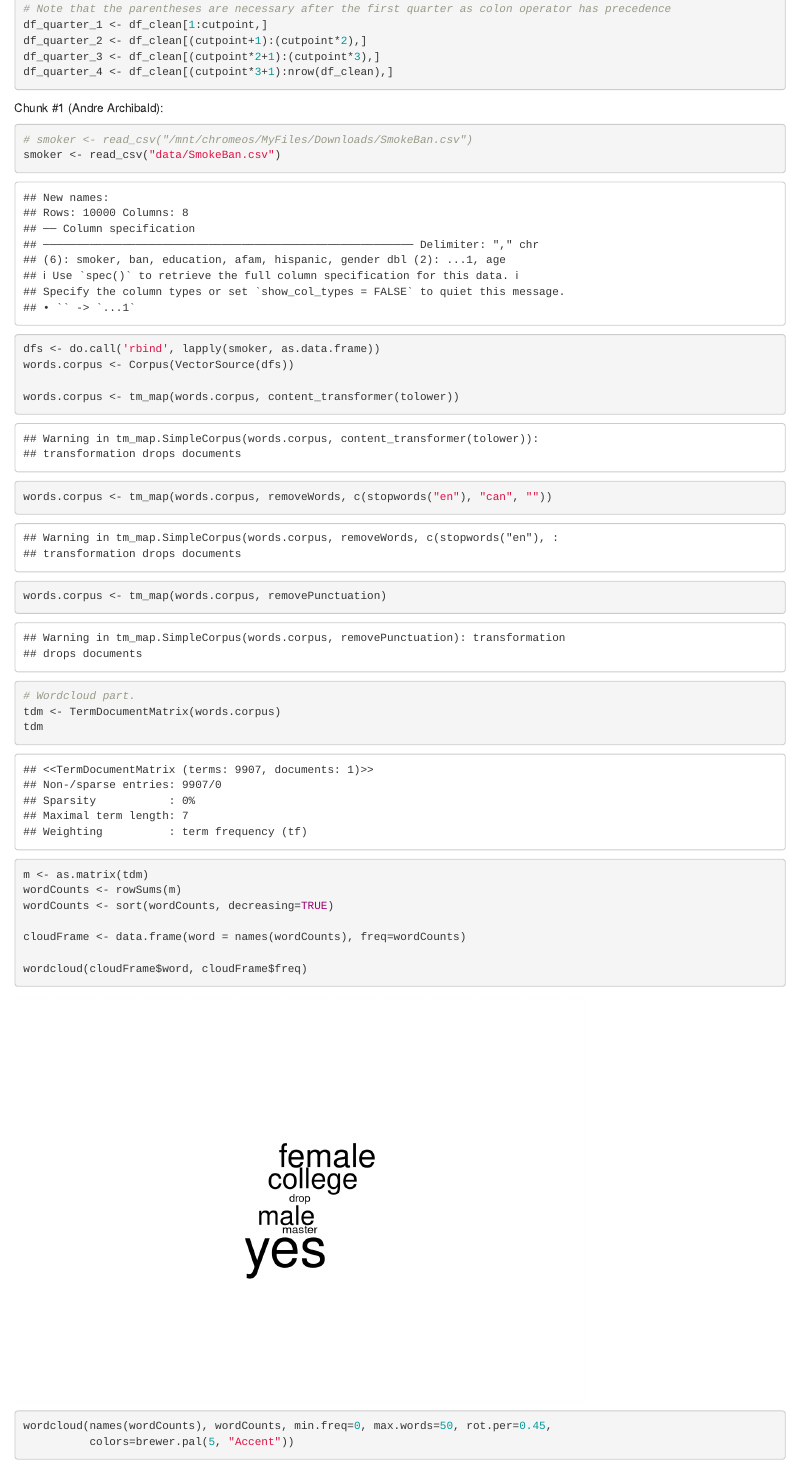
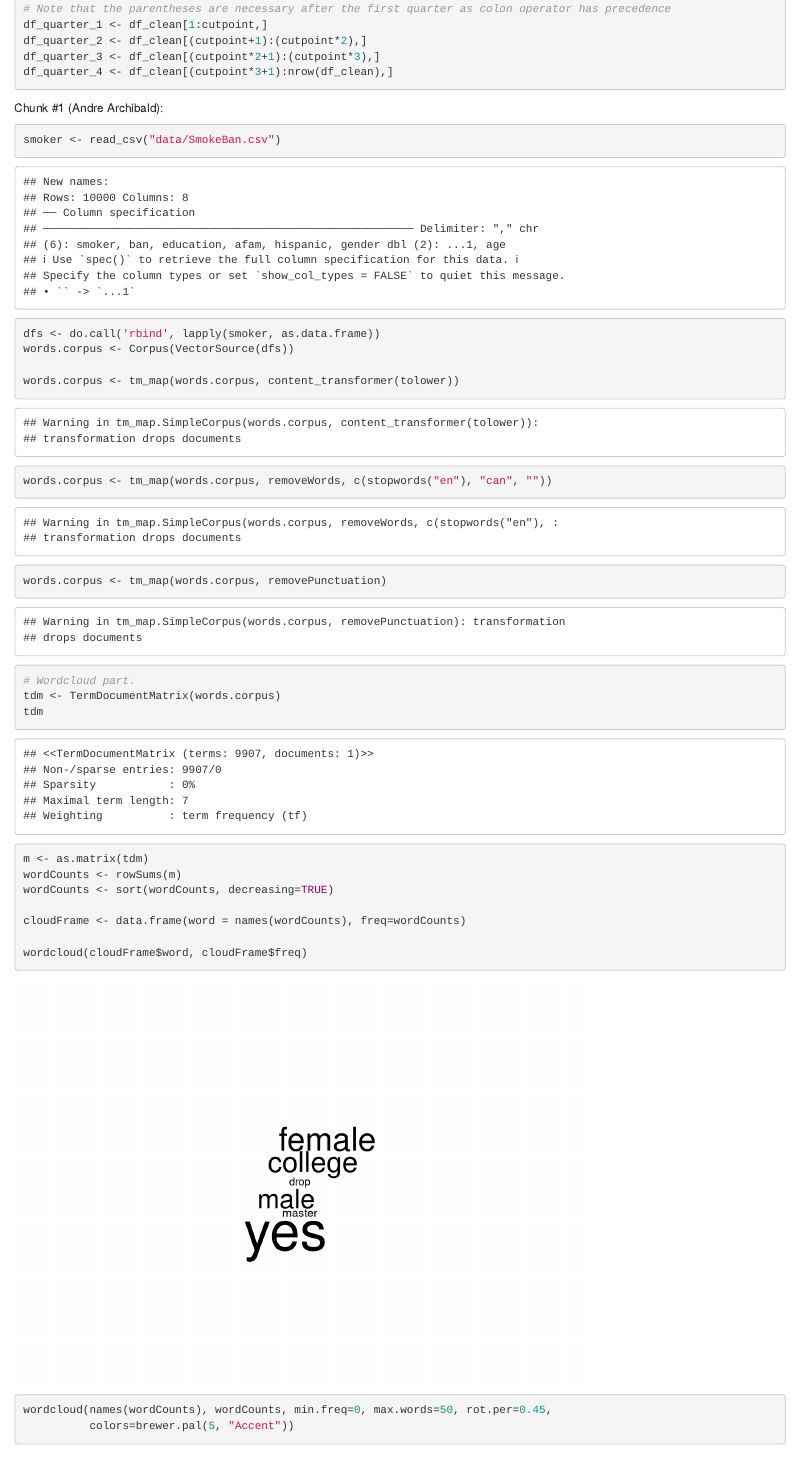
Before and after one commit to blarosen95/LIS4761-Final, an R Markdown document (FinalProject.rmd): the page in a window 1100 px wide, from 1840 px down. Rendered offline with R 4.5, knitr and Pandoc, with nearby package versions; code that draws random numbers runs with fixed seeds of ours; some code elsewhere in the file could not run offline.

Commit message:
cleanup: rm line I commented out

````diff
--- a/FinalProject.rmd
+++ b/FinalProject.rmd
@@ -109,7 +109,6 @@ df_quarter_4 <- df_clean[(cutpoint*3+1):nrow(df_clean),]
 
 Chunk #1 (Andre Archibald):
 ```{r}
-# smoker <- read_csv("/mnt/chromeos/MyFiles/Downloads/SmokeBan.csv")
 smoker <- read_csv("data/SmokeBan.csv")
 dfs <- do.call('rbind', lapply(smoker, as.data.frame))
 words.corpus <- Corpus(VectorSource(dfs))
````
